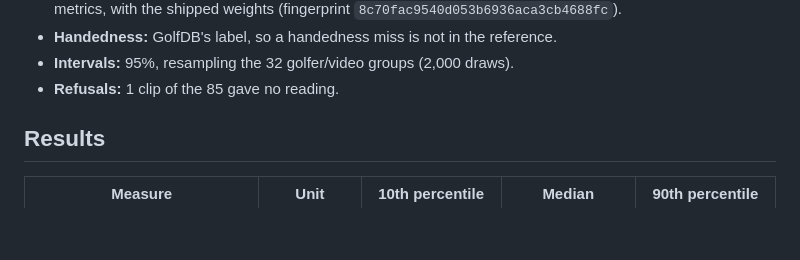
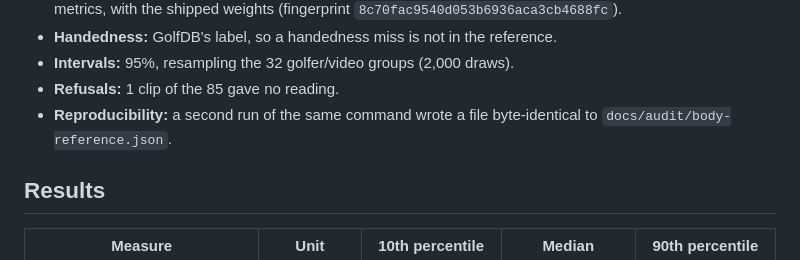
Before and after one commit to thegolfercoder/Stem, a Markdown page: docs/ml/checkpoint-reference.md, the part around the change. Rendered like a GitHub page; blank space fills up the shorter version.

Commit message:
checkpoint-reference.md: a second run reproduced the JSON byte for byte (#12)
Refs #12

Co-Authored-By: Claude Opus 5.5 <noreply@anthropic.com>
Claude-Session: https://claude.ai/code/session_013JLEpkrMqUzfwj7PkPzTdW

```diff
--- a/docs/ml/checkpoint-reference.md
+++ b/docs/ml/checkpoint-reference.md
@@ -22,6 +22,8 @@ python scripts/body_reference.py --videos <GolfDB videos_160> --out ../docs/audi
 - **Handedness:** GolfDB's label, so a handedness miss is not in the reference.
 - **Intervals:** 95%, resampling the 32 golfer/video groups (2,000 draws).
 - **Refusals:** 1 clip of the 85 gave no reading.
+- **Reproducibility:** a second run of the same command wrote a file
+  byte-identical to `docs/audit/body-reference.json`.
 
 ## Results
 
```
